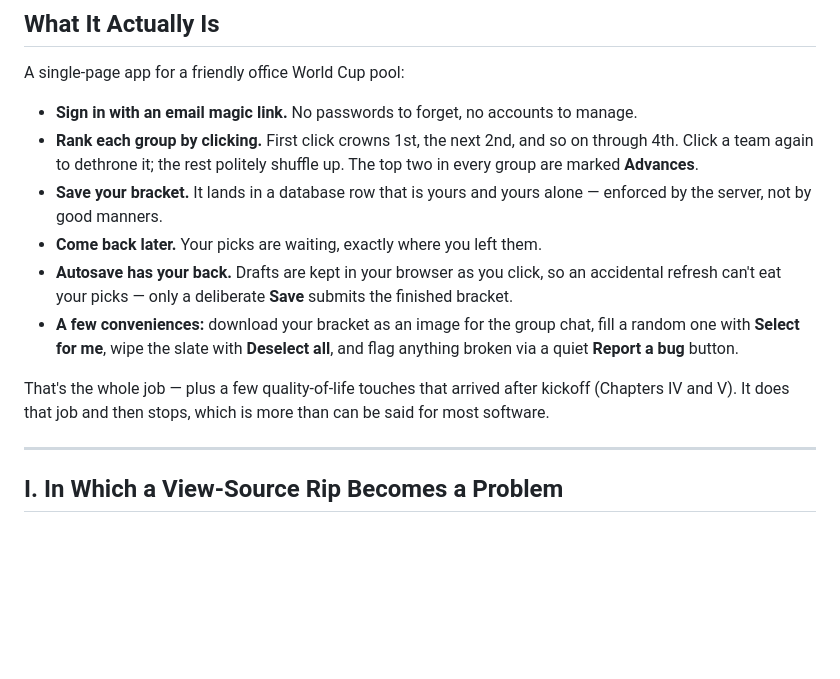
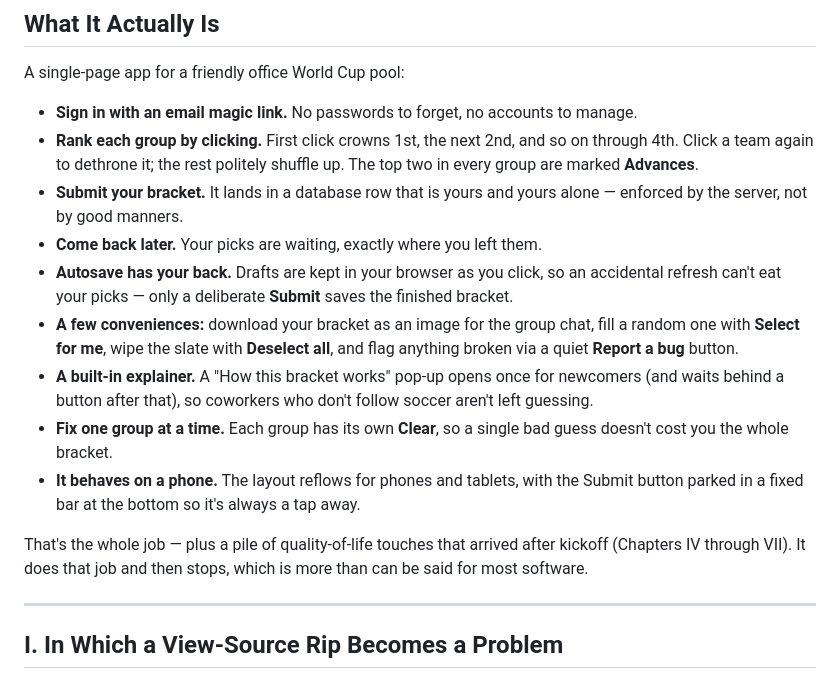
Before and after one commit to kobexamoh/wc-bracket-safe, a Markdown page: README.md, the part around one of its changes. Rendered like a GitHub page; blank space fills up the shorter version.

```diff
--- a/README.md
+++ b/README.md
@@ -12,12 +12,15 @@ A single-page app for a friendly office World Cup pool:
 
 - **Sign in with an email magic link.** No passwords to forget, no accounts to manage.
 - **Rank each group by clicking.** First click crowns 1st, the next 2nd, and so on through 4th. Click a team again to dethrone it; the rest politely shuffle up. The top two in every group are marked **Advances**.
-- **Save your bracket.** It lands in a database row that is yours and yours alone — enforced by the server, not by good manners.
+- **Submit your bracket.** It lands in a database row that is yours and yours alone — enforced by the server, not by good manners.
 - **Come back later.** Your picks are waiting, exactly where you left them.
-- **Autosave has your back.** Drafts are kept in your browser as you click, so an accidental refresh can't eat your picks — only a deliberate **Save** submits the finished bracket.
+- **Autosave has your back.** Drafts are kept in your browser as you click, so an accidental refresh can't eat your picks — only a deliberate **Submit** saves the finished bracket.
 - **A few conveniences:** download your bracket as an image for the group chat, fill a random one with **Select for me**, wipe the slate with **Deselect all**, and flag anything broken via a quiet **Report a bug** button.
+- **A built-in explainer.** A "How this bracket works" pop-up opens once for newcomers (and waits behind a button after that), so coworkers who don't follow soccer aren't left guessing.
+- **Fix one group at a time.** Each group has its own **Clear**, so a single bad guess doesn't cost you the whole bracket.
+- **It behaves on a phone.** The layout reflows for phones and tablets, with the Submit button parked in a fixed bar at the bottom so it's always a tap away.
 
-That's the whole job — plus a few quality-of-life touches that arrived after kickoff (Chapters IV and V). It does that job and then stops, which is more than can be said for most software.
+That's the whole job — plus a pile of quality-of-life touches that arrived after kickoff (Chapters IV through VII). It does that job and then stops, which is more than can be said for most software.
 
 ---
 
```
Also changed, not shown: other parts of README.md (+16 -0 lines).
